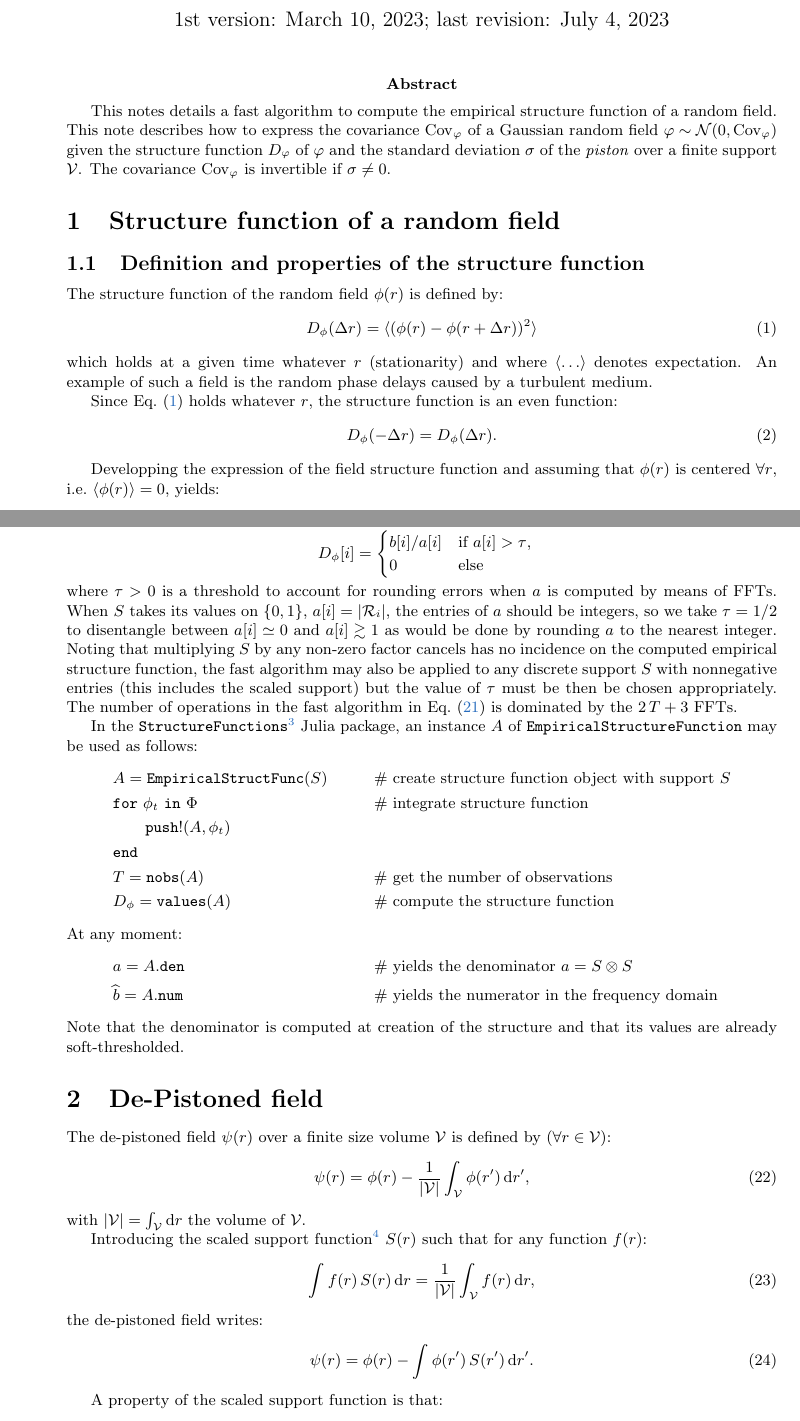
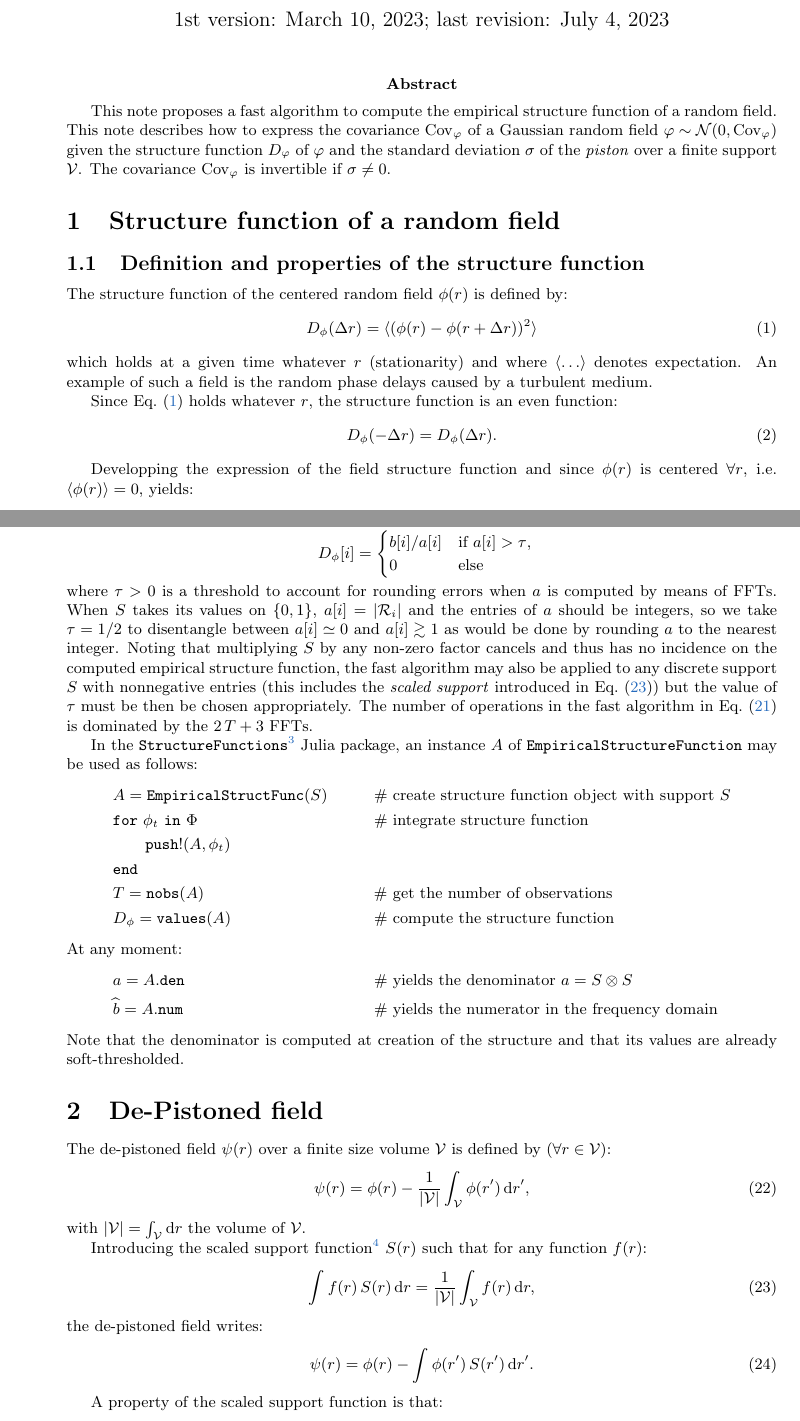
Before and after one commit to emmt/RandFieldStructFuncs.jl, a LaTeX document (notes/structure-functions.tex): two parts of pages 1 and 3 of 5, joined at a grey line, cut so that both start at the same text. Compiled offline with pdfLaTeX.

Commit message:
Small corrections

```diff
--- a/notes/structure-functions.tex
+++ b/notes/structure-functions.tex
@@ -21,7 +21,7 @@
 \date{1st version: March 10, 2023; last revision: July 4, 2023}
 \maketitle
 
-\abstract{This notes details a fast algorithm to compute the empirical
+\abstract{This note proposes a fast algorithm to compute the empirical
   structure function of a random field. This note describes how to express the
   covariance $\Cov_{\varphi}$ of a Gaussian random field
   $\varphi \sim \mathcal{N}(0, \Cov_{\varphi})$ given the structure function
@@ -33,7 +33,7 @@
 
 \subsection{Definition and properties of the structure function}
 
-The structure function of the random field $\phi(r)$ is defined by:
+The structure function of the centered random field $\phi(r)$ is defined by:
 \begin{equation}
   \label{eq:D-phi}
   D_{\phi}(\Delta r) = \langle(\phi(r) - \phi(r+\Delta r))^{2}\rangle
@@ -49,8 +49,8 @@ even function:
   D_{\phi}(-\Delta r) =  D_{\phi}(\Delta r).
 \end{equation}
 
-Developping the expression of the field structure function and assuming that
-$\phi(r)$ is centered $\forall r$, i.e.\ $\langle\phi(r)\rangle = 0$, yields:
+Developping the expression of the field structure function and since $\phi(r)$
+is centered $\forall r$, i.e.\ $\langle\phi(r)\rangle = 0$, yields:
 \begin{align}
   D_{\phi}(\Delta r)
   %&= \langle(\phi(r) - \phi(r+\Delta r))^{2}\rangle \notag \\
@@ -223,14 +223,15 @@ structure function of $T$ sampled random fields $\{\phi_{t}\}_{t\in1:t}$:
 \end{equation}
 where $\tau > 0$ is a threshold to account for rounding errors when $a$ is
 computed by means of FFTs. When $S$ takes its values on $\{0,1\}$,
-$a[i] = |\mathcal{R}_{i}|$, the entries of $a$ should be integers, so we take
-$\tau = 1/2$ to disentangle between $a[i] \simeq 0$ and $a[i] \gtrsim 1$ as
-would be done by rounding $a$ to the nearest integer. Noting that multiplying
-$S$ by any non-zero factor cancels has no incidence on the computed empirical
-structure function, the fast algorithm may also be applied to any discrete
-support $S$ with nonnegative entries (this includes the scaled support) but the
-value of $\tau$ must be then be chosen appropriately. The number of operations
-in the fast algorithm in Eq.~\eqref{alg:fast-struct-func} is dominated by the
+$a[i] = |\mathcal{R}_{i}|$ and the entries of $a$ should be integers, so we
+take $\tau = 1/2$ to disentangle between $a[i] \simeq 0$ and $a[i] \gtrsim 1$
+as would be done by rounding $a$ to the nearest integer. Noting that
+multiplying $S$ by any non-zero factor cancels and thus has no incidence on the
+computed empirical structure function, the fast algorithm may also be applied
+to any discrete support $S$ with nonnegative entries (this includes the
+\emph{scaled support} introduced in Eq.~\eqref{eq:S-def}) but the value of
+$\tau$ must be then be chosen appropriately. The number of operations in the
+fast algorithm in Eq.~\eqref{alg:fast-struct-func} is dominated by the
 $2\,T + 3$ FFTs.
 
 In the $\mathtt{StructureFunctions}$\footnote{\url{https://github.com/emmt/StructureFunctions.jl}} Julia package, an instance $A$ of
@@ -256,7 +257,9 @@ may be used as follows:
 Note that the denominator is computed at creation of the structure and that its
 values are already soft-thresholded.
 
+
 \section{De-Pistoned field}
+\label{sec:de-pistoned-field}
 
 The de-pistoned field $\psi(r)$ over a finite size volume $\mathcal{V}$ is
 defined by ($\forall r \in \mathcal{V}$):
```
